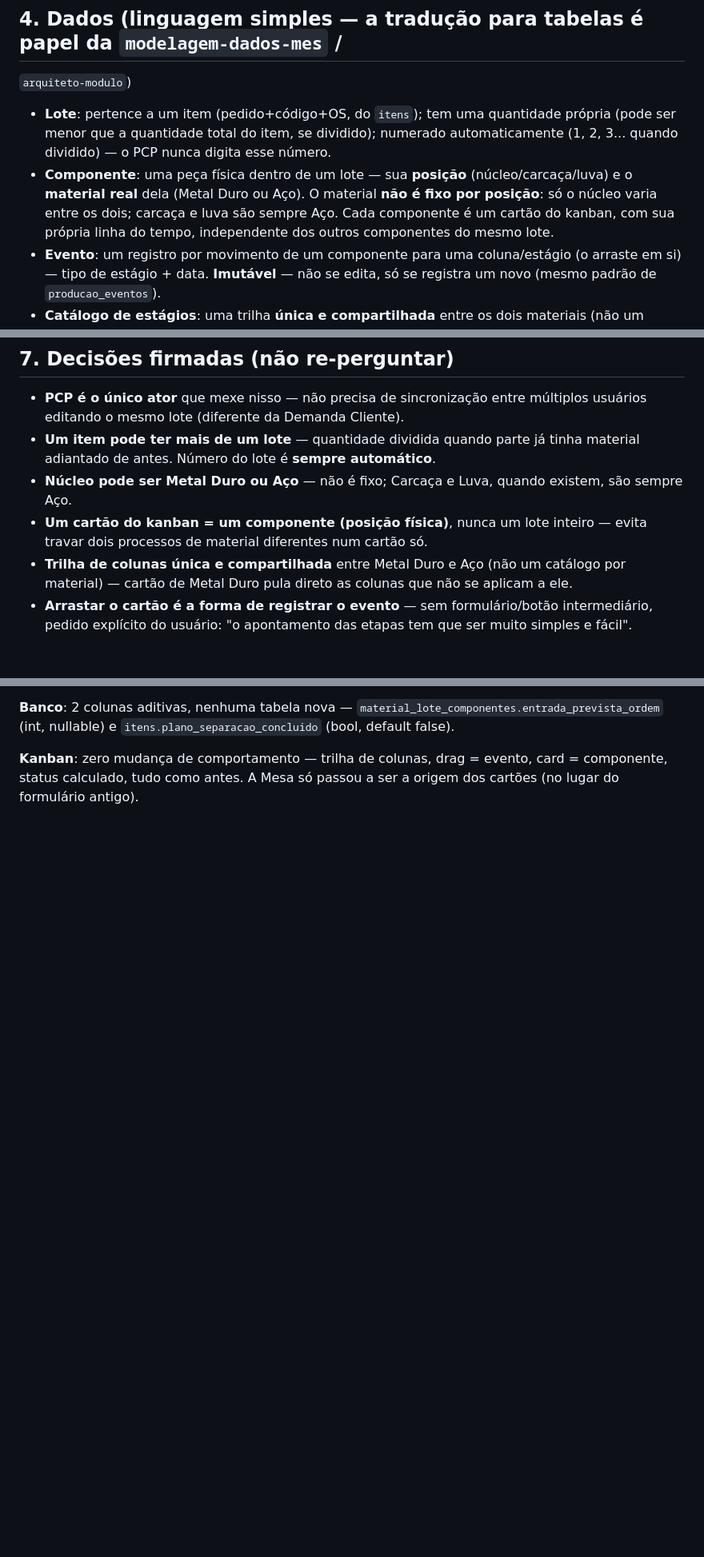
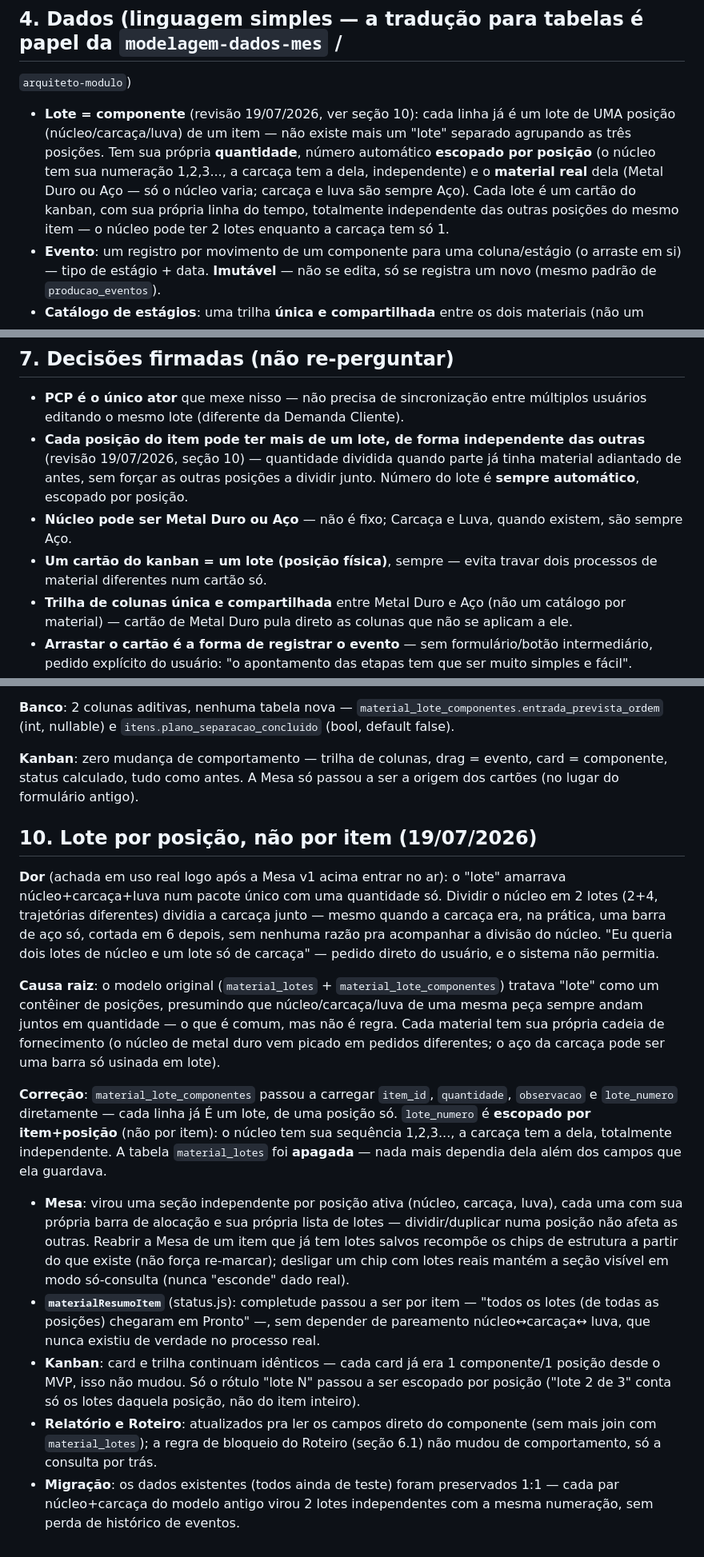
Before and after one commit to brasmatmatrizes/brasmat-mes, a Markdown page: docs/modulos/separacao-material.md, 3 parts joined by grey strips. Shown at 80% size. GitHub-like rendering; blank space fills up the shorter version.

Commit message:
Update docs for the lote-by-position schema change
CLAUDE.md and docs/modulos/separacao-material.md still described
material_lotes and the old lote-contains-all-positions model, which
no longer exists (see previous two commits). Also documents
itens.plano_separacao_concluido, which had never made it into
CLAUDE.md since the Mesa v1 commit.

```diff
--- a/docs/modulos/separacao-material.md
+++ b/docs/modulos/separacao-material.md
@@ -83,13 +83,13 @@ atrasos antes que aconteçam, e só liberar o roteiro quando o kit de material e
 ## 4. Dados (linguagem simples — a tradução para tabelas é papel da `modelagem-dados-mes` /
 `arquiteto-modulo`)
 
-- **Lote**: pertence a um item (pedido+código+OS, do `itens`); tem uma quantidade própria
-  (pode ser menor que a quantidade total do item, se dividido); numerado automaticamente
-  (1, 2, 3... quando dividido) — o PCP nunca digita esse número.
-- **Componente**: uma peça física dentro de um lote — sua **posição** (núcleo/carcaça/luva) e
-  o **material real** dela (Metal Duro ou Aço). O material **não é fixo por posição**: só o
-  núcleo varia entre os dois; carcaça e luva são sempre Aço. Cada componente é um cartão do
-  kanban, com sua própria linha do tempo, independente dos outros componentes do mesmo lote.
+- **Lote = componente** (revisão 19/07/2026, ver seção 10): cada linha já é um lote de UMA
+  posição (núcleo/carcaça/luva) de um item — não existe mais um "lote" separado agrupando as
+  três posições. Tem sua própria **quantidade**, número automático **escopado por posição**
+  (o núcleo tem sua numeração 1,2,3..., a carcaça tem a dela, independente) e o **material
+  real** dela (Metal Duro ou Aço — só o núcleo varia; carcaça e luva são sempre Aço). Cada
+  lote é um cartão do kanban, com sua própria linha do tempo, totalmente independente das
+  outras posições do mesmo item — o núcleo pode ter 2 lotes enquanto a carcaça tem só 1.
 - **Evento**: um registro por movimento de um componente para uma coluna/estágio (o arraste em
   si) — tipo de estágio + data. **Imutável** — não se edita, só se registra um novo (mesmo
   padrão de `producao_eventos`).
@@ -160,12 +160,14 @@ nenhum material separado. A partir de 19/07/2026:
 
 - **PCP é o único ator** que mexe nisso — não precisa de sincronização entre múltiplos
   usuários editando o mesmo lote (diferente da Demanda Cliente).
-- **Um item pode ter mais de um lote** — quantidade dividida quando parte já tinha material
-  adiantado de antes. Número do lote é **sempre automático**.
+- **Cada posição do item pode ter mais de um lote, de forma independente das outras**
+  (revisão 19/07/2026, seção 10) — quantidade dividida quando parte já tinha material
+  adiantado de antes, sem forçar as outras posições a dividir junto. Número do lote é
+  **sempre automático**, escopado por posição.
 - **Núcleo pode ser Metal Duro ou Aço** — não é fixo; Carcaça e Luva, quando existem, são
   sempre Aço.
-- **Um cartão do kanban = um componente (posição física)**, nunca um lote inteiro — evita
-  travar dois processos de material diferentes num cartão só.
+- **Um cartão do kanban = um lote (posição física)**, sempre — evita travar dois processos de
+  material diferentes num cartão só.
 - **Trilha de colunas única e compartilhada** entre Metal Duro e Aço (não um catálogo por
   material) — cartão de Metal Duro pula direto as colunas que não se aplicam a ele.
 - **Arrastar o cartão é a forma de registrar o evento** — sem formulário/botão intermediário,
@@ -238,3 +242,43 @@ mesma busca, por item, ANTES de qualquer cartão existir no Kanban:
 **Kanban**: zero mudança de comportamento — trilha de colunas, drag = evento, card =
 componente, status calculado, tudo como antes. A Mesa só passou a ser a origem dos cartões
 (no lugar do formulário antigo).
+
+## 10. Lote por posição, não por item (19/07/2026)
+
+**Dor** (achada em uso real logo após a Mesa v1 acima entrar no ar): o "lote" amarrava
+núcleo+carcaça+luva num pacote único com uma quantidade só. Dividir o núcleo em 2 lotes
+(2+4, trajetórias diferentes) dividia a carcaça junto — mesmo quando a carcaça era, na
+prática, uma barra de aço só, cortada em 6 depois, sem nenhuma razão pra acompanhar a
+divisão do núcleo. "Eu queria dois lotes de núcleo e um lote só de carcaça" — pedido direto
+do usuário, e o sistema não permitia.
+
+**Causa raiz**: o modelo original (`material_lotes` + `material_lote_componentes`) tratava
+"lote" como um contêiner de posições, presumindo que núcleo/carcaça/luva de uma mesma peça
+sempre andam juntos em quantidade — o que é comum, mas não é regra. Cada material tem sua
+própria cadeia de fornecimento (o núcleo de metal duro vem picado em pedidos diferentes; o
+aço da carcaça pode ser uma barra só usinada em lote).
+
+**Correção**: `material_lote_componentes` passou a carregar `item_id`, `quantidade`,
+`observacao` e `lote_numero` diretamente — cada linha já É um lote, de uma posição só.
+`lote_numero` é **escopado por item+posição** (não por item): o núcleo tem sua sequência
+1,2,3..., a carcaça tem a dela, totalmente independente. A tabela `material_lotes` foi
+**apagada** — nada mais dependia dela além dos campos que ela guardava.
+
+- **Mesa**: virou uma seção independente por posição ativa (núcleo, carcaça, luva), cada
+  uma com sua própria barra de alocação e sua própria lista de lotes — dividir/duplicar
+  numa posição não afeta as outras. Reabrir a Mesa de um item que já tem lotes salvos
+  recompõe os chips de estrutura a partir do que existe (não força re-marcar); desligar um
+  chip com lotes reais mantém a seção visível em modo só-consulta (nunca "esconde" dado
+  real).
+- **`materialResumoItem`** (status.js): completude passou a ser por item — "todos os lotes
+  (de todas as posições) chegaram em Pronto" —, sem depender de pareamento núcleo↔carcaça↔
+  luva, que nunca existiu de verdade no processo real.
+- **Kanban**: card e trilha continuam idênticos — cada card já era 1 componente/1 posição
+  desde o MVP, isso não mudou. Só o rótulo "lote N" passou a ser escopado por posição
+  ("lote 2 de 3" conta só os lotes daquela posição, não do item inteiro).
+- **Relatório e Roteiro**: atualizados pra ler os campos direto do componente (sem mais
+  join com `material_lotes`); a regra de bloqueio do Roteiro (seção 6.1) não mudou de
+  comportamento, só a consulta por trás.
+- **Migração**: os dados existentes (todos ainda de teste) foram preservados 1:1 — cada
+  par núcleo+carcaça do modelo antigo virou 2 lotes independentes com a mesma numeração,
+  sem perda de histórico de eventos.
```
Also changed, not shown: other parts of docs/modulos/separacao-material.md (+5 -3 lines), CLAUDE.md (+3 -4 lines).
